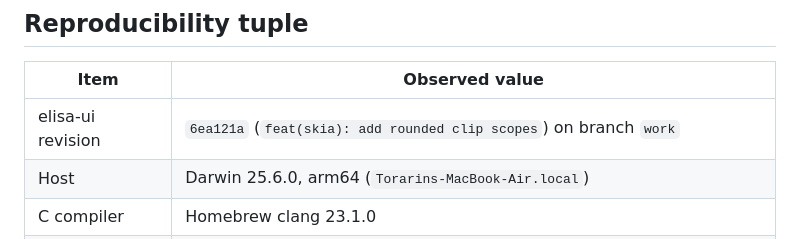
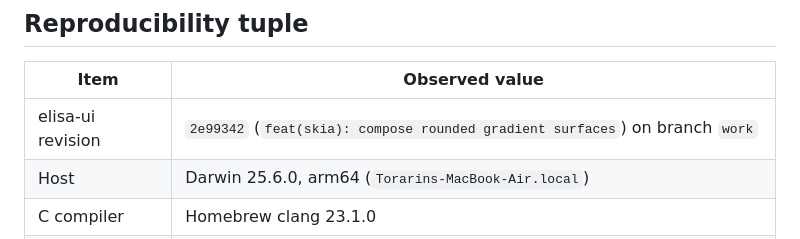
Before and after one commit to torarinvik/elisa-ui, a Markdown page: docs/implementation-baseline.md, the part around the change. Rendered like a GitHub page.

Commit message:
docs(baseline): record rounded gradient composition

```diff
--- a/docs/implementation-baseline.md
+++ b/docs/implementation-baseline.md
@@ -8,7 +8,7 @@ parity on untested platforms.
 
 | Item | Observed value |
 | --- | --- |
-| elisa-ui revision | `6ea121a` (`feat(skia): add rounded clip scopes`) on branch `work` |
+| elisa-ui revision | `2e99342` (`feat(skia): compose rounded gradient surfaces`) on branch `work` |
 | Host | Darwin 25.6.0, arm64 (`Torarins-MacBook-Air.local`) |
 | C compiler | Homebrew clang 23.1.0 |
 | Elisa compiler | `../wasm-sdk-compiler/bin/elisac-stage1` on clean `codex/wasm-sdk`, revision `c6948142f19d`; SHA-256 `56945beffa13240afdd004ac7590580b56f11c7406fc82c16309f6bd9025e574` |
```
